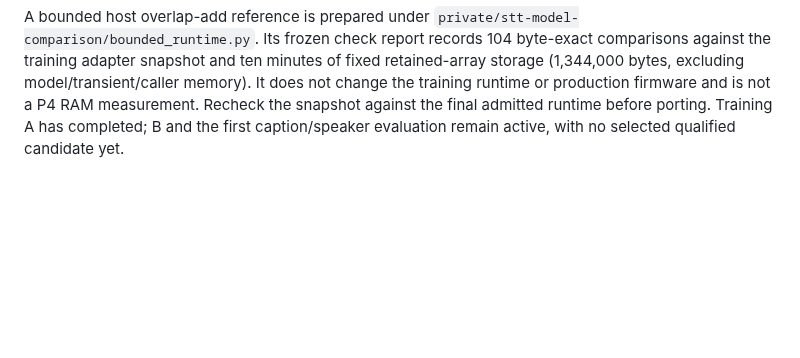
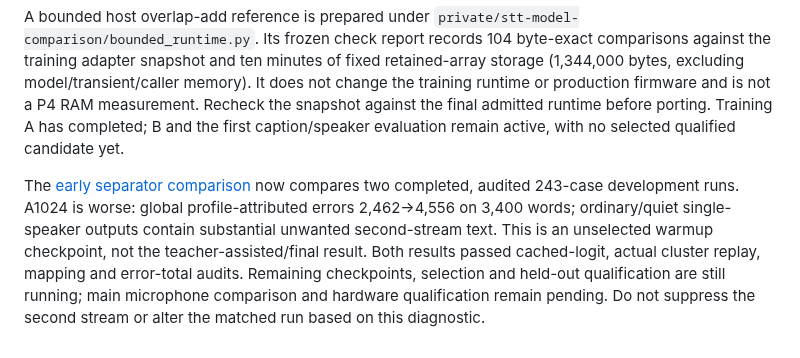
Before and after one commit to CadenGithubB/HardwareOne_Speech_To_Text, a Markdown page: docs/STT_PRODUCT_HANDOFF.md, the part around the change. Drawn GitHub-style; blank space fills up the shorter version.

Commit message:
Record audited early separator baseline comparison

```diff
--- a/docs/STT_PRODUCT_HANDOFF.md
+++ b/docs/STT_PRODUCT_HANDOFF.md
@@ -1734,3 +1734,5 @@ The broader main-chat goal remains active for the training comparison. The train
 The [separator P4 preflight](STT_SEPARATOR_P4_PREFLIGHT.md) now includes a successful isolated ESP32-P4 compile/link proof for the corrected, unselected A4096 export. It enabled all 16 graph operators and selected Conv kernels; ELF inspection pinned the embedded model and six normalization forward implementations. Execution is disabled and nothing was flashed. Static activation payload is 6,523,904 bytes versus a 553,728-byte model file; this is not total application RAM. Runtime numerical parity, bounded device adapters, peak memory and speed remain pending. Main comparison baseline/scoring are prepared privately; checkpoint selection and qualification still belong to the active training chat.
 
 A bounded host overlap-add reference is prepared under `private/stt-model-comparison/bounded_runtime.py`. Its frozen check report records 104 byte-exact comparisons against the training adapter snapshot and ten minutes of fixed retained-array storage (1,344,000 bytes, excluding model/transient/caller memory). It does not change the training runtime or production firmware and is not a P4 RAM measurement. Recheck the snapshot against the final admitted runtime before porting. Training A has completed; B and the first caption/speaker evaluation remain active, with no selected qualified candidate yet.
+
+The [early separator comparison](STT_EARLY_SEPARATOR_COMPARISON.md) now compares two completed, audited 243-case development runs. A1024 is worse: global profile-attributed errors 2,462→4,556 on 3,400 words; ordinary/quiet single-speaker outputs contain substantial unwanted second-stream text. This is an unselected warmup checkpoint, not the teacher-assisted/final result. Both results passed cached-logit, actual cluster replay, mapping and error-total audits. Remaining checkpoints, selection and held-out qualification are still running; main microphone comparison and hardware qualification remain pending. Do not suppress the second stream or alter the matched run based on this diagnostic.
```
Also changed, not shown: docs/STT_EARLY_SEPARATOR_COMPARISON.md (added, +34 -0 lines).
